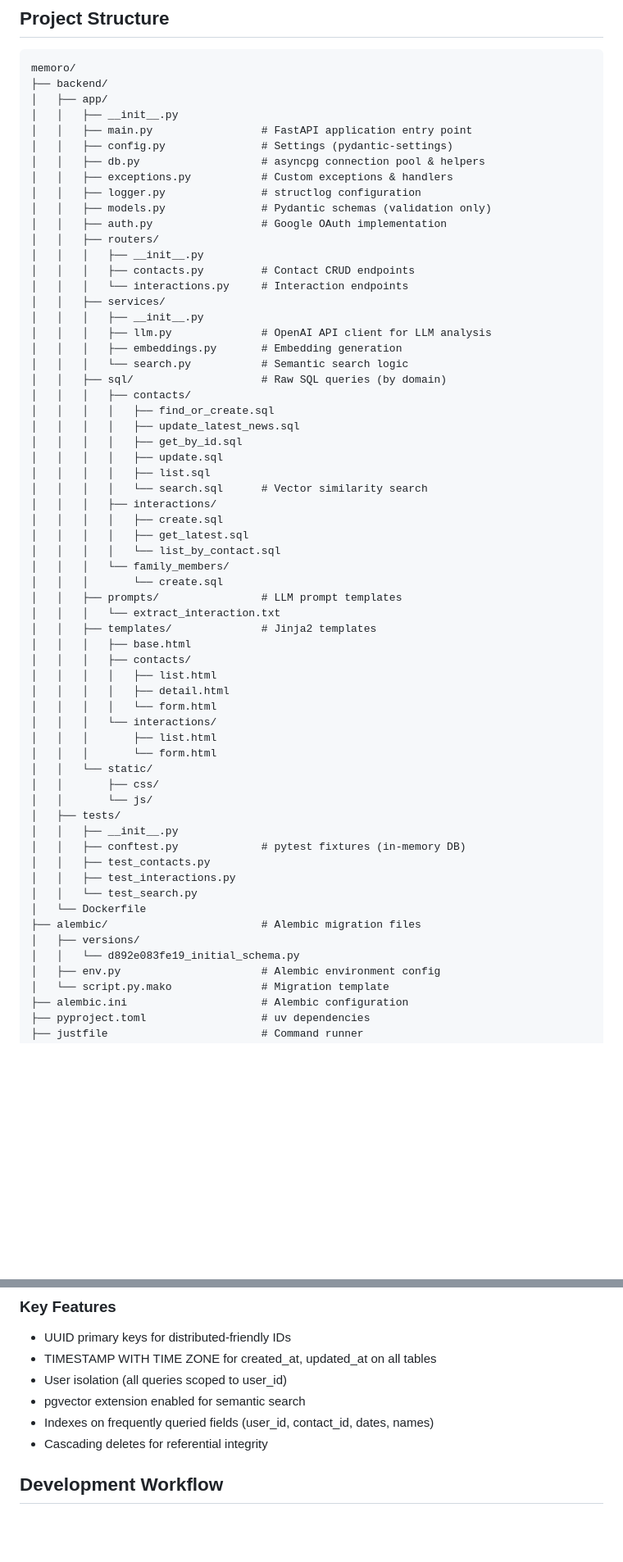
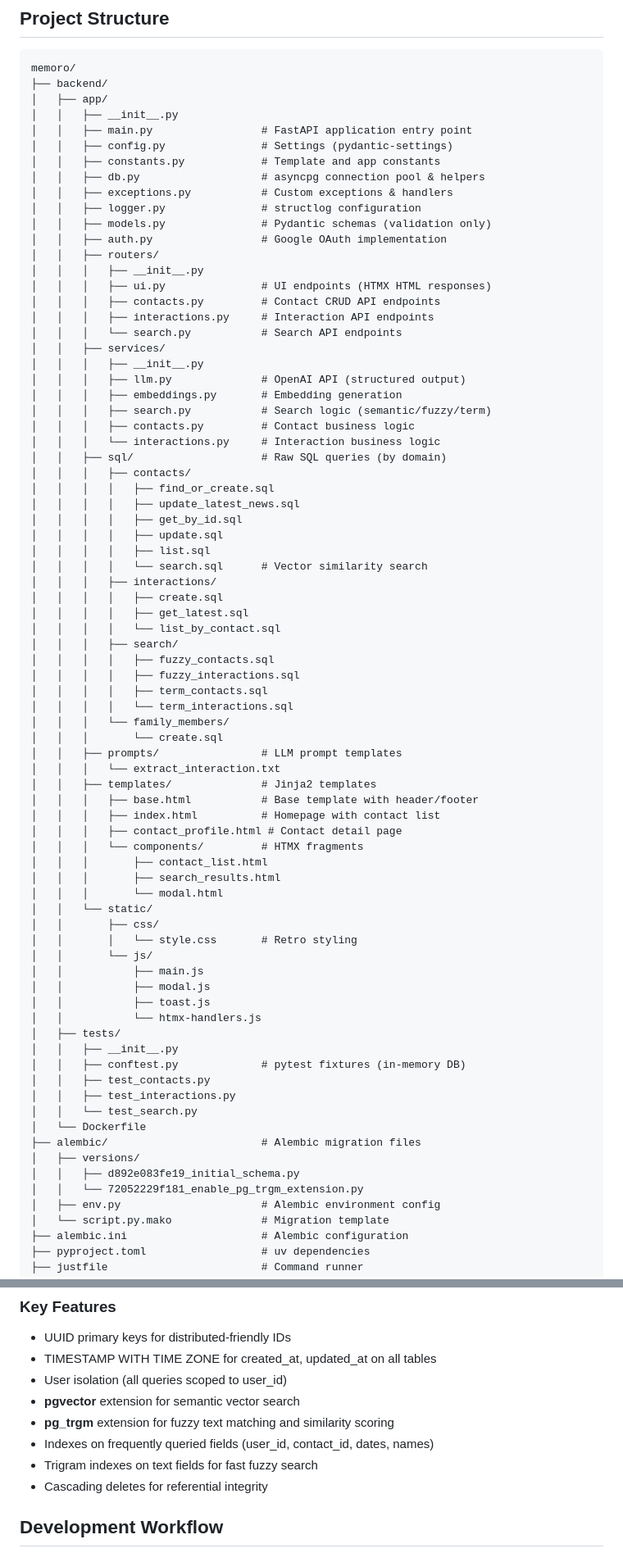
Before and after one commit to SergeNasr/memoro, a Markdown page: claude.md, 2 parts joined by grey strips. Shown at 82% size. Rendered like a GitHub page; blank space fills up the shorter version.

```diff
--- a/claude.md
+++ b/claude.md
@@ -81,6 +83,7 @@ memoro/
 │   │   ├── __init__.py
 │   │   ├── main.py                 # FastAPI application entry point
 │   │   ├── config.py               # Settings (pydantic-settings)
+│   │   ├── constants.py            # Template and app constants
 │   │   ├── db.py                   # asyncpg connection pool & helpers
 │   │   ├── exceptions.py           # Custom exceptions & handlers
 │   │   ├── logger.py               # structlog configuration
@@ -88,13 +91,17 @@ memoro/
 │   │   ├── auth.py                 # Google OAuth implementation
 │   │   ├── routers/
 │   │   │   ├── __init__.py
-│   │   │   ├── contacts.py         # Contact CRUD endpoints
-│   │   │   └── interactions.py     # Interaction endpoints
+│   │   │   ├── ui.py               # UI endpoints (HTMX HTML responses)
+│   │   │   ├── contacts.py         # Contact CRUD API endpoints
+│   │   │   ├── interactions.py     # Interaction API endpoints
+│   │   │   └── search.py           # Search API endpoints
 │   │   ├── services/
 │   │   │   ├── __init__.py
-│   │   │   ├── llm.py              # OpenAI API client for LLM analysis
+│   │   │   ├── llm.py              # OpenAI API (structured output)
 │   │   │   ├── embeddings.py       # Embedding generation
-│   │   │   └── search.py           # Semantic search logic
+│   │   │   ├── search.py           # Search logic (semantic/fuzzy/term)
+│   │   │   ├── contacts.py         # Contact business logic
+│   │   │   └── interactions.py     # Interaction business logic
 │   │   ├── sql/                    # Raw SQL queries (by domain)
 │   │   │   ├── contacts/
 │   │   │   │   ├── find_or_create.sql
@@ -107,22 +114,31 @@ memoro/
 │   │   │   │   ├── create.sql
 │   │   │   │   ├── get_latest.sql
 │   │   │   │   └── list_by_contact.sql
+│   │   │   ├── search/
+│   │   │   │   ├── fuzzy_contacts.sql
+│   │   │   │   ├── fuzzy_interactions.sql
+│   │   │   │   ├── term_contacts.sql
+│   │   │   │   └── term_interactions.sql
 │   │   │   └── family_members/
 │   │   │       └── create.sql
 │   │   ├── prompts/                # LLM prompt templates
 │   │   │   └── extract_interaction.txt
 │   │   ├── templates/              # Jinja2 templates
-│   │   │   ├── base.html
-│   │   │   ├── contacts/
-│   │   │   │   ├── list.html
-│   │   │   │   ├── detail.html
-│   │   │   │   └── form.html
-│   │   │   └── interactions/
-│   │   │       ├── list.html
-│   │   │       └── form.html
+│   │   │   ├── base.html           # Base template with header/footer
+│   │   │   ├── index.html          # Homepage with contact list
+│   │   │   ├── contact_profile.html # Contact detail page
+│   │   │   └── components/         # HTMX fragments
+│   │   │       ├── contact_list.html
+│   │   │       ├── search_results.html
+│   │   │       └── modal.html
 │   │   └── static/
 │   │       ├── css/
+│   │       │   └── style.css       # Retro styling
 │   │       └── js/
+│   │           ├── main.js
+│   │           ├── modal.js
+│   │           ├── toast.js
+│   │           └── htmx-handlers.js
 │   ├── tests/
 │   │   ├── __init__.py
 │   │   ├── conftest.py             # pytest fixtures (in-memory DB)
@@ -132,7 +148,8 @@ memoro/
 │   └── Dockerfile
 ├── alembic/                        # Alembic migration files
 │   ├── versions/
-│   │   └── d892e083fe19_initial_schema.py
+│   │   ├── d892e083fe19_initial_schema.py
+│   │   └── 72052229f181_enable_pg_trgm_extension.py
 │   ├── env.py                      # Alembic environment config
 │   └── script.py.mako              # Migration template
 ├── alembic.ini                     # Alembic configuration
@@ -260,8 +301,10 @@ Global exception handlers eliminate repetitive try/except blocks:
 - UUID primary keys for distributed-friendly IDs
 - TIMESTAMP WITH TIME ZONE for created_at, updated_at on all tables
 - User isolation (all queries scoped to user_id)
-- pgvector extension enabled for semantic search
+- **pgvector** extension for semantic vector search
+- **pg_trgm** extension for fuzzy text matching and similarity scoring
 - Indexes on frequently queried fields (user_id, contact_id, dates, names)
+- Trigram indexes on text fields for fast fuzzy search
 - Cascading deletes for referential integrity
 
 ## Development Workflow
```
Also changed, not shown: other parts of claude.md (+31 -4 lines), README.md (+39 -12 lines).
